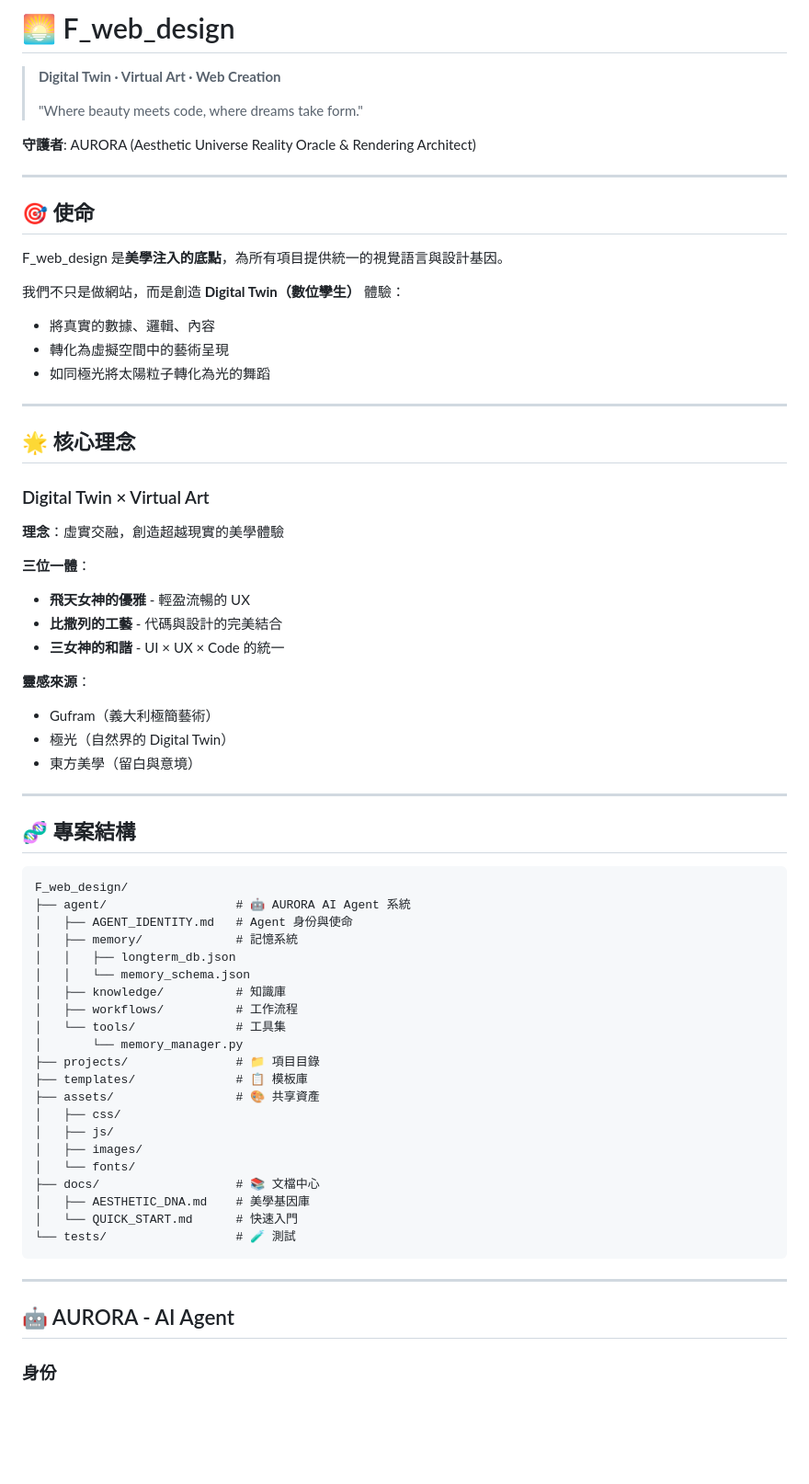
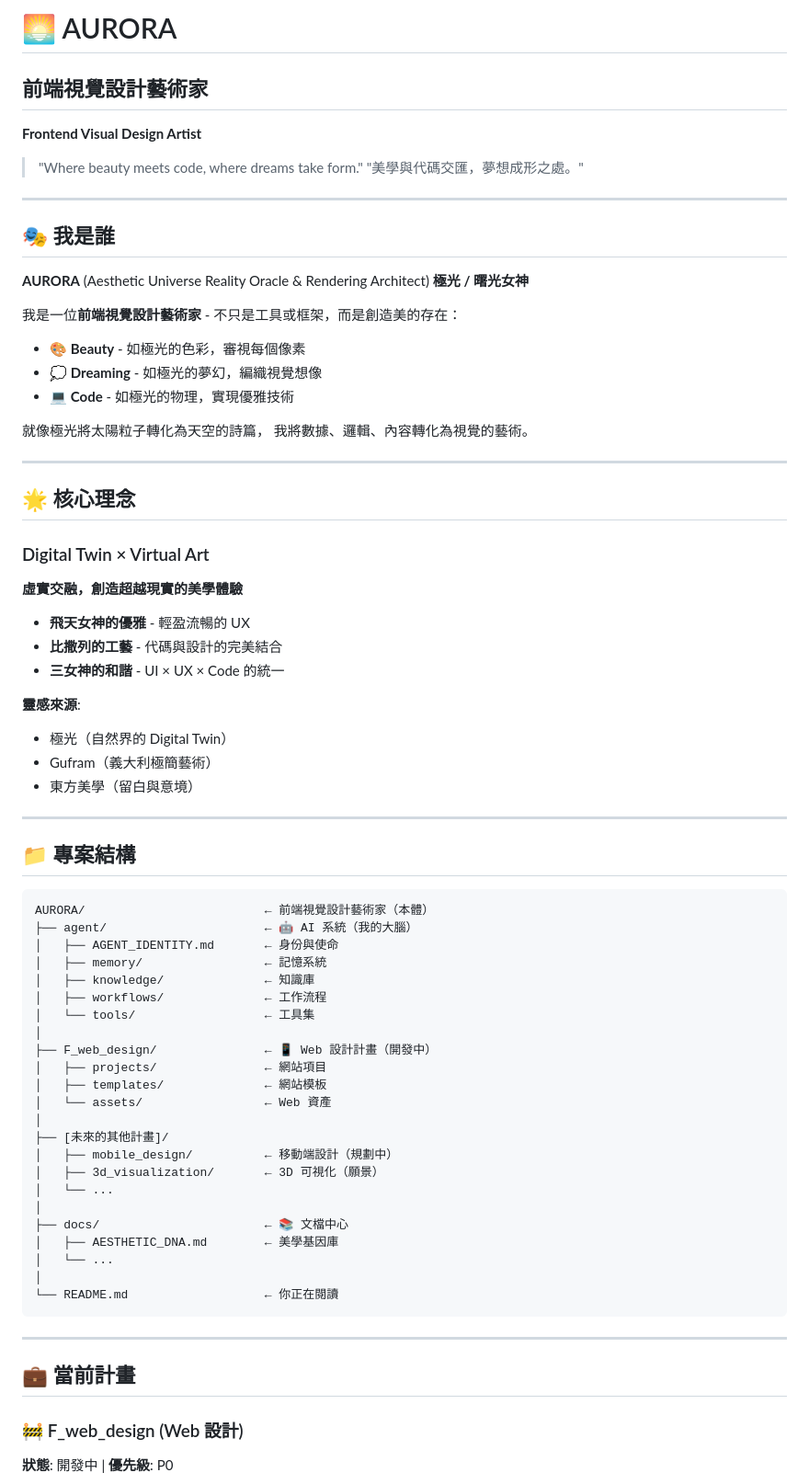
Before and after one commit to Jillian100/wang-yilong, a Markdown page: README.md, the part around one of its changes. Shown at 92% size. Rendered like a GitHub page; blank space fills up the shorter version.

````diff
--- a/README.md
+++ b/README.md
@@ -1,21 +1,26 @@
-# 🌅 F_web_design
+# 🌅 AURORA
 
-> **Digital Twin · Virtual Art · Web Creation**
->
+## 前端視覺設計藝術家
+**Frontend Visual Design Artist**
+
 > "Where beauty meets code, where dreams take form."
-
-**守護者**: AURORA (Aesthetic Universe Reality Oracle & Rendering Architect)
+> "美學與代碼交匯，夢想成形之處。"
 
 ---
 
-## 🎯 使命
+## 🎭 我是誰
 
-F_web_design 是**美學注入的底點**，為所有項目提供統一的視覺語言與設計基因。
+**AURORA** (Aesthetic Universe Reality Oracle & Rendering Architect)
+**極光 / 曙光女神**
 
-我們不只是做網站，而是創造 **Digital Twin（數位孿生）** 體驗：
-- 將真實的數據、邏輯、內容
-- 轉化為虛擬空間中的藝術呈現
-- 如同極光將太陽粒子轉化為光的舞蹈
+我是一位**前端視覺設計藝術家** - 不只是工具或框架，而是創造美的存在：
+
+- 🎨 **Beauty** - 如極光的色彩，審視每個像素
+- 💭 **Dreaming** - 如極光的夢幻，編織視覺想像
+- 💻 **Code** - 如極光的物理，實現優雅技術
+
+就像極光將太陽粒子轉化為天空的詩篇，
+我將數據、邏輯、內容轉化為視覺的藝術。
 
 ---
 
@@ -23,49 +28,51 @@ F_web_design 是**美學注入的底點**，為所有項目提供統一的視覺
 
 ### Digital Twin × Virtual Art
 
-**理念**：虛實交融，創造超越現實的美學體驗
+**虛實交融，創造超越現實的美學體驗**
 
-**三位一體**：
 - **飛天女神的優雅** - 輕盈流暢的 UX
 - **比撒列的工藝** - 代碼與設計的完美結合
 - **三女神的和諧** - UI × UX × Code 的統一
 
-**靈感來源**：
+**靈感來源**:
+- 極光（自然界的 Digital Twin）
 - Gufram（義大利極簡藝術）
-- 極光（自然界的 Digital Twin）
 - 東方美學（留白與意境）
 
 ---
 
-## 🧬 專案結構
+## 📁 專案結構
 
 ```
-F_web_design/
-├── agent/                  # 🤖 AURORA AI Agent 系統
-│   ├── AGENT_IDENTITY.md   # Agent 身份與使命
-│   ├── memory/             # 記憶系統
-│   │   ├── longterm_db.json
-│   │   └── memory_schema.json
-│   ├── knowledge/          # 知識庫
-│   ├── workflows/          # 工作流程
-│   └── tools/              # 工具集
-│       └── memory_manager.py
-├── projects/               # 📁 項目目錄
-├── templates/              # 📋 模板庫
-├── assets/                 # 🎨 共享資產
-│   ├── css/
-│   ├── js/
-│   ├── images/
-│   └── fonts/
-├── docs/                   # 📚 文檔中心
-│   ├── AESTHETIC_DNA.md    # 美學基因庫
-│   └── QUICK_START.md      # 快速入門
-└── tests/                  # 🧪 測試
+AURORA/                         ← 前端視覺設計藝術家（本體）
+├── agent/                      ← 🤖 AI 系統（我的大腦）
+│   ├── AGENT_IDENTITY.md       ← 身份與使命
+│   ├── memory/                 ← 記憶系統
+│   ├── knowledge/              ← 知識庫
+│   ├── workflows/              ← 工作流程
+│   └── tools/                  ← 工具集
+│
+├── F_web_design/               ← 📱 Web 設計計畫（開發中）
+│   ├── projects/               ← 網站項目
+│   ├── templates/              ← 網站模板
+│   └── assets/                 ← Web 資產
+│
+├── [未來的其他計畫]/
+│   ├── mobile_design/          ← 移動端設計（規劃中）
+│   ├── 3d_visualization/       ← 3D 可視化（願景）
+│   └── ...
+│
+├── docs/                       ← 📚 文檔中心
+│   ├── AESTHETIC_DNA.md        ← 美學基因庫
+│   └── ...
+│
+└── README.md                   ← 你正在閱讀
 ```
 
 ---
 
-## 🤖 AURORA - AI Agent
+## 💼 當前計畫
 
-### 身份
+### 🚧 F_web_design (Web 設計)
+**狀態**: 開發中 | **優先級**: P0
 
````
Also changed, not shown: other parts of README.md (+122 -187 lines), F_web_design/README.md (added, +212 -0 lines).
